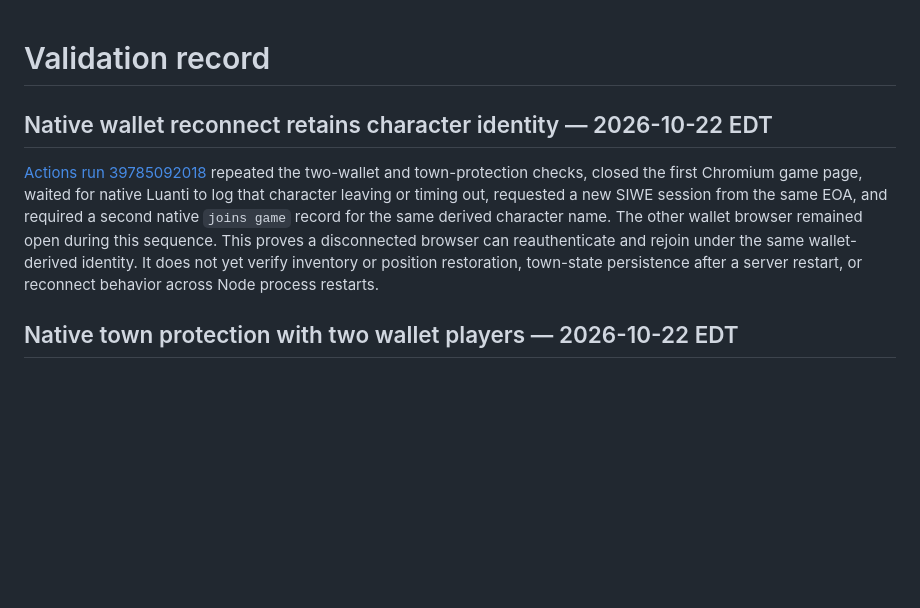
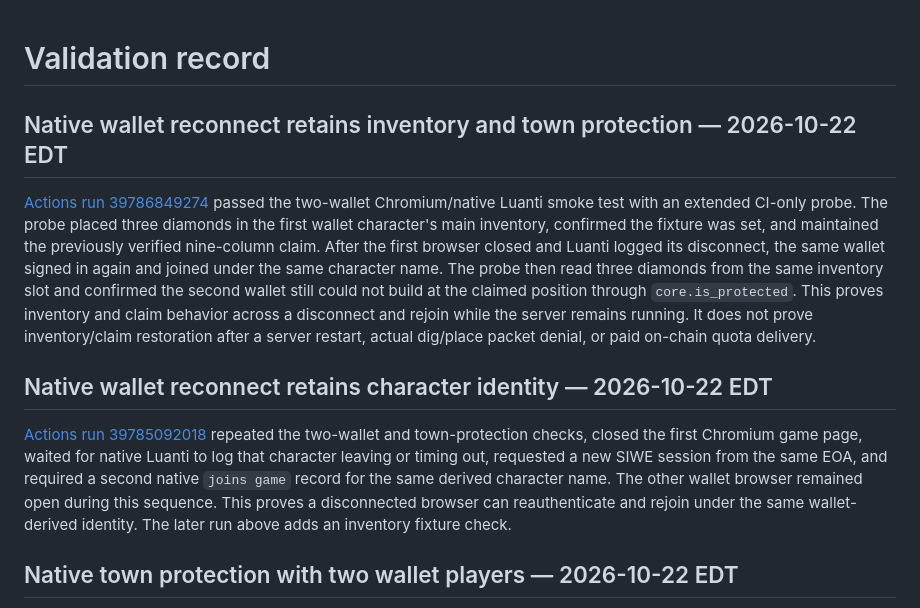
Before and after one commit to cupOJoseph/minemine, a Markdown page: docs/VALIDATION.md, the part around the change. Rendered like a GitHub page; blank space fills up the shorter version.

```diff
--- a/docs/VALIDATION.md
+++ b/docs/VALIDATION.md
@@ -1,8 +1,12 @@
 # Validation record
+
+## Native wallet reconnect retains inventory and town protection — 2026-10-22 EDT
+
+[Actions run 39786849274](https://github.com/cupOJoseph/minemine/actions/runs/39786849274) passed the two-wallet Chromium/native Luanti smoke test with an extended CI-only probe. The probe placed three diamonds in the first wallet character's main inventory, confirmed the fixture was set, and maintained the previously verified nine-column claim. After the first browser closed and Luanti logged its disconnect, the same wallet signed in again and joined under the same character name. The probe then read three diamonds from the same inventory slot and confirmed the second wallet still could not build at the claimed position through `core.is_protected`. This proves inventory and claim behavior across a disconnect and rejoin while the server remains running. It does not prove inventory/claim restoration after a server restart, actual dig/place packet denial, or paid on-chain quota delivery.
 
 ## Native wallet reconnect retains character identity — 2026-10-22 EDT
 
-[Actions run 39785092018](https://github.com/cupOJoseph/minemine/actions/runs/39785092018) repeated the two-wallet and town-protection checks, closed the first Chromium game page, waited for native Luanti to log that character leaving or timing out, requested a new SIWE session from the same EOA, and required a second native `joins game` record for the same derived character name. The other wallet browser remained open during this sequence. This proves a disconnected browser can reauthenticate and rejoin under the same wallet-derived identity. It does not yet verify inventory or position restoration, town-state persistence after a server restart, or reconnect behavior across Node process restarts.
+[Actions run 39785092018](https://github.com/cupOJoseph/minemine/actions/runs/39785092018) repeated the two-wallet and town-protection checks, closed the first Chromium game page, waited for native Luanti to log that character leaving or timing out, requested a new SIWE session from the same EOA, and required a second native `joins game` record for the same derived character name. The other wallet browser remained open during this sequence. This proves a disconnected browser can reauthenticate and rejoin under the same wallet-derived identity. The later run above adds an inventory fixture check.
 
 ## Native town protection with two wallet players — 2026-10-22 EDT
 
```
Also changed, not shown: README.md (+1 -1 lines), docs/ROADMAP.md (+3 -3 lines).
